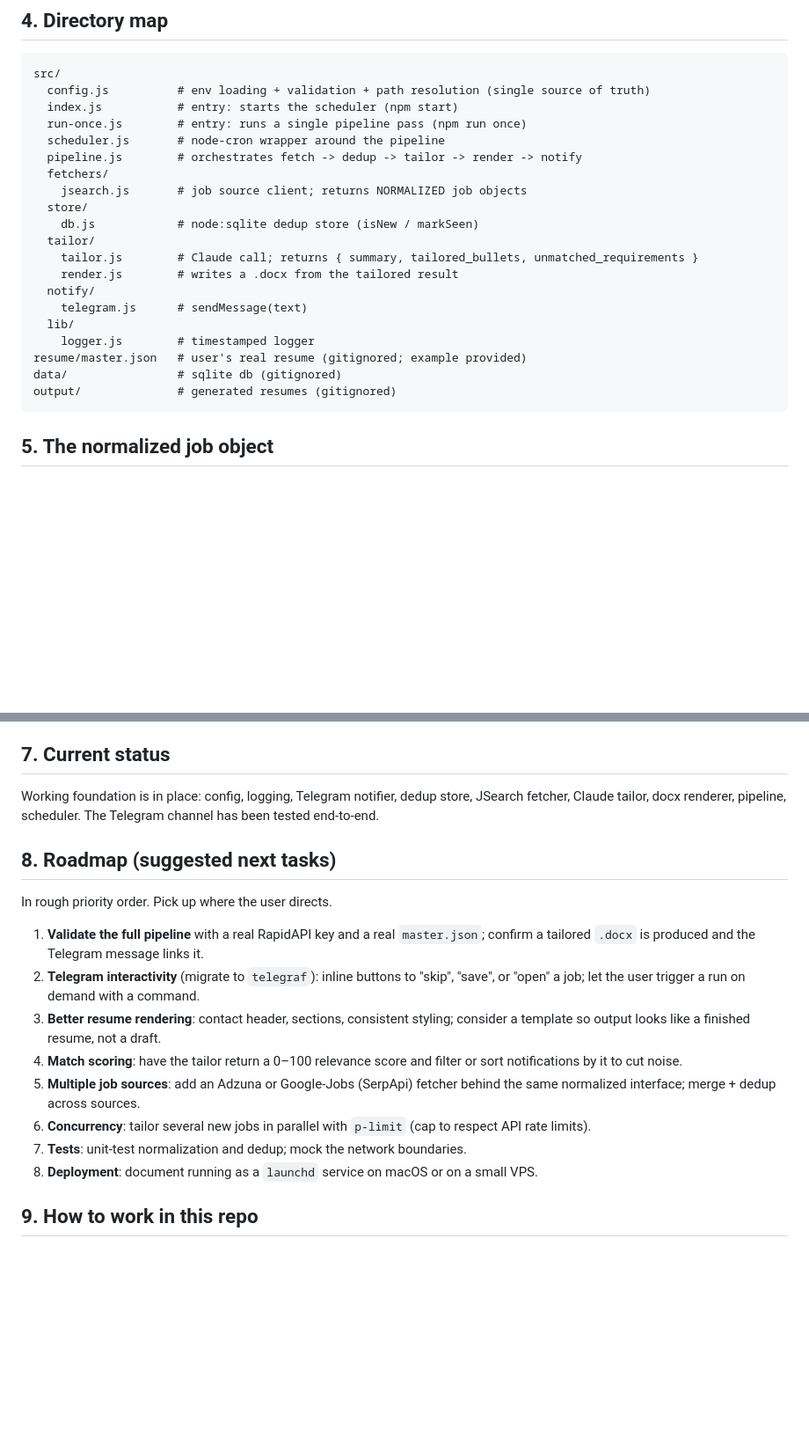
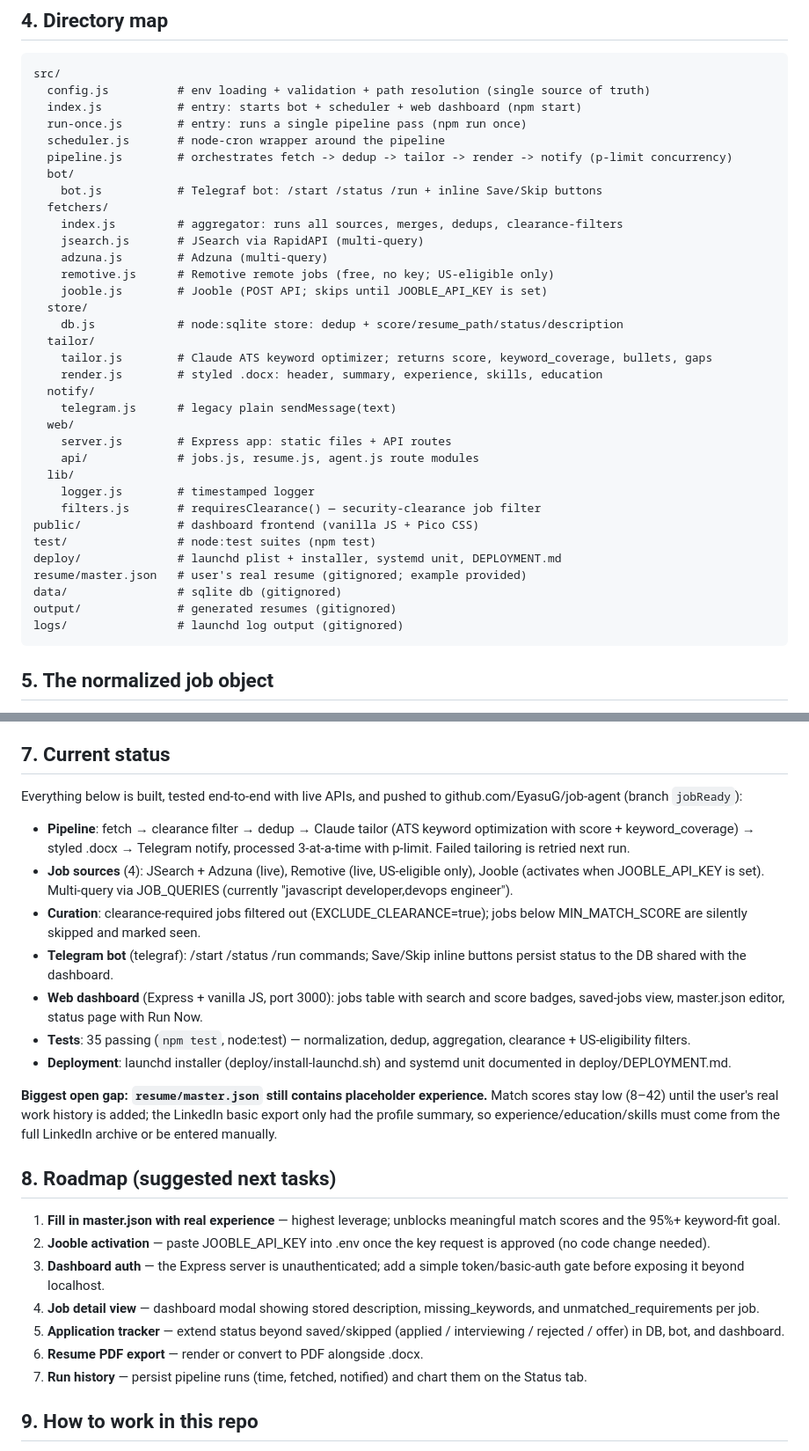
Before and after one commit to EyasuG/job-agent, a Markdown page: CLAUDE.md, 2 parts joined by grey strips. Shown at 88% size. GitHub-like rendering; blank space fills up the shorter version.

Commit message:
docs: update CLAUDE.md directory map, current status, and roadmap
Reflects everything built since the foundation: telegraf bot, 4 job
sources with clearance/US filters, ATS keyword tailoring, web dashboard,
35 tests, and deployment scripts. New roadmap prioritizes filling in
master.json, Jooble activation, dashboard auth, and an application tracker.

Co-Authored-By: Claude Fable 5 <noreply@anthropic.com>

````diff
--- a/CLAUDE.md
+++ b/CLAUDE.md
@@ -47,24 +47,38 @@ prefer clear, well-commented, idiomatic code over clever abstractions.
 ```
 src/
   config.js          # env loading + validation + path resolution (single source of truth)
-  index.js           # entry: starts the scheduler (npm start)
+  index.js           # entry: starts bot + scheduler + web dashboard (npm start)
   run-once.js        # entry: runs a single pipeline pass (npm run once)
   scheduler.js       # node-cron wrapper around the pipeline
-  pipeline.js        # orchestrates fetch -> dedup -> tailor -> render -> notify
+  pipeline.js        # orchestrates fetch -> dedup -> tailor -> render -> notify (p-limit concurrency)
+  bot/
+    bot.js           # Telegraf bot: /start /status /run + inline Save/Skip buttons
   fetchers/
-    jsearch.js       # job source client; returns NORMALIZED job objects
+    index.js         # aggregator: runs all sources, merges, dedups, clearance-filters
+    jsearch.js       # JSearch via RapidAPI (multi-query)
+    adzuna.js        # Adzuna (multi-query)
+    remotive.js      # Remotive remote jobs (free, no key; US-eligible only)
+    jooble.js        # Jooble (POST API; skips until JOOBLE_API_KEY is set)
   store/
-    db.js            # node:sqlite dedup store (isNew / markSeen)
+    db.js            # node:sqlite store: dedup + score/resume_path/status/description
   tailor/
-    tailor.js        # Claude call; returns { summary, tailored_bullets, unmatched_requirements }
-    render.js        # writes a .docx from the tailored result
+    tailor.js        # Claude ATS keyword optimizer; returns score, keyword_coverage, bullets, gaps
+    render.js        # styled .docx: header, summary, experience, skills, education
   notify/
-    telegram.js      # sendMessage(text)
+    telegram.js      # legacy plain sendMessage(text)
+  web/
+    server.js        # Express app: static files + API routes
+    api/             # jobs.js, resume.js, agent.js route modules
   lib/
     logger.js        # timestamped logger
+    filters.js       # requiresClearance() — security-clearance job filter
+public/              # dashboard frontend (vanilla JS + Pico CSS)
+test/                # node:test suites (npm test)
+deploy/              # launchd plist + installer, systemd unit, DEPLOYMENT.md
 resume/master.json   # user's real resume (gitignored; example provided)
 data/                # sqlite db (gitignored)
 output/              # generated resumes (gitignored)
+logs/                # launchd log output (gitignored)
 ```
 
 ## 5. The normalized job object
@@ -91,28 +105,46 @@ If you add a new job source, normalize to this shape inside that fetcher.
 
 ## 7. Current status
 
-Working foundation is in place: config, logging, Telegram notifier, dedup store,
-JSearch fetcher, Claude tailor, docx renderer, pipeline, scheduler. The Telegram
-channel has been tested end-to-end.
+Everything below is built, tested end-to-end with live APIs, and pushed to
+github.com/EyasuG/job-agent (branch `jobReady`):
+
+- **Pipeline**: fetch → clearance filter → dedup → Claude tailor (ATS keyword
+  optimization with score + keyword_coverage) → styled .docx → Telegram notify,
+  processed 3-at-a-time with p-limit. Failed tailoring is retried next run.
+- **Job sources** (4): JSearch + Adzuna (live), Remotive (live, US-eligible only),
+  Jooble (activates when JOOBLE_API_KEY is set). Multi-query via JOB_QUERIES
+  (currently "javascript developer,devops engineer").
+- **Curation**: clearance-required jobs filtered out (EXCLUDE_CLEARANCE=true);
+  jobs below MIN_MATCH_SCORE are silently skipped and marked seen.
+- **Telegram bot** (telegraf): /start /status /run commands; Save/Skip inline
+  buttons persist status to the DB shared with the dashboard.
+- **Web dashboard** (Express + vanilla JS, port 3000): jobs table with search and
+  score badges, saved-jobs view, master.json editor, status page with Run Now.
+- **Tests**: 35 passing (`npm test`, node:test) — normalization, dedup,
+  aggregation, clearance + US-eligibility filters.
+- **Deployment**: launchd installer (deploy/install-launchd.sh) and systemd unit
+  documented in deploy/DEPLOYMENT.md.
+
+**Biggest open gap: `resume/master.json` still contains placeholder experience.**
+Match scores stay low (8–42) until the user's real work history is added; the
+LinkedIn basic export only had the profile summary, so experience/education/skills
+must come from the full LinkedIn archive or be entered manually.
 
 ## 8. Roadmap (suggested next tasks)
 
-In rough priority order. Pick up where the user directs.
-
-1. **Validate the full pipeline** with a real RapidAPI key and a real `master.json`;
-   confirm a tailored `.docx` is produced and the Telegram message links it.
-2. **Telegram interactivity** (migrate to `telegraf`): inline buttons to "skip",
-   "save", or "open" a job; let the user trigger a run on demand with a command.
-3. **Better resume rendering**: contact header, sections, consistent styling; consider
-   a template so output looks like a finished resume, not a draft.
-4. **Match scoring**: have the tailor return a 0–100 relevance score and filter or sort
-   notifications by it to cut noise.
-5. **Multiple job sources**: add an Adzuna or Google-Jobs (SerpApi) fetcher behind the
-   same normalized interface; merge + dedup across sources.
-6. **Concurrency**: tailor several new jobs in parallel with `p-limit` (cap to respect
-   API rate limits).
-7. **Tests**: unit-test normalization and dedup; mock the network boundaries.
-8. **Deployment**: document running as a `launchd` service on macOS or on a small VPS.
+1. **Fill in master.json with real experience** — highest leverage; unblocks
+   meaningful match scores and the 95%+ keyword-fit goal.
+2. **Jooble activation** — paste JOOBLE_API_KEY into .env once the key request
+   is approved (no code change needed).
+3. **Dashboard auth** — the Express server is unauthenticated; add a simple
+   token/basic-auth gate before exposing it beyond localhost.
+4. **Job detail view** — dashboard modal showing stored description,
+   missing_keywords, and unmatched_requirements per job.
+5. **Application tracker** — extend status beyond saved/skipped
+   (applied / interviewing / rejected / offer) in DB, bot, and dashboard.
+6. **Resume PDF export** — render or convert to PDF alongside .docx.
+7. **Run history** — persist pipeline runs (time, fetched, notified) and chart
+   them on the Status tab.
 
 ## 9. How to work in this repo
 
````
